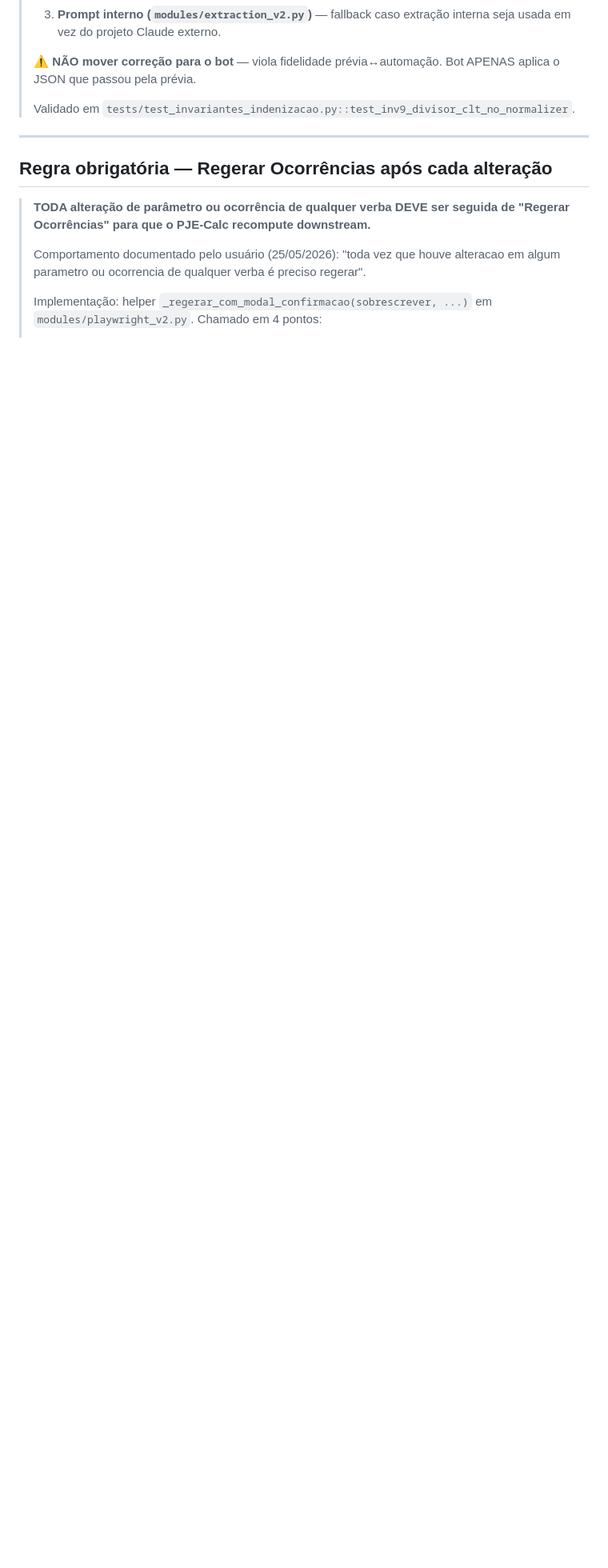
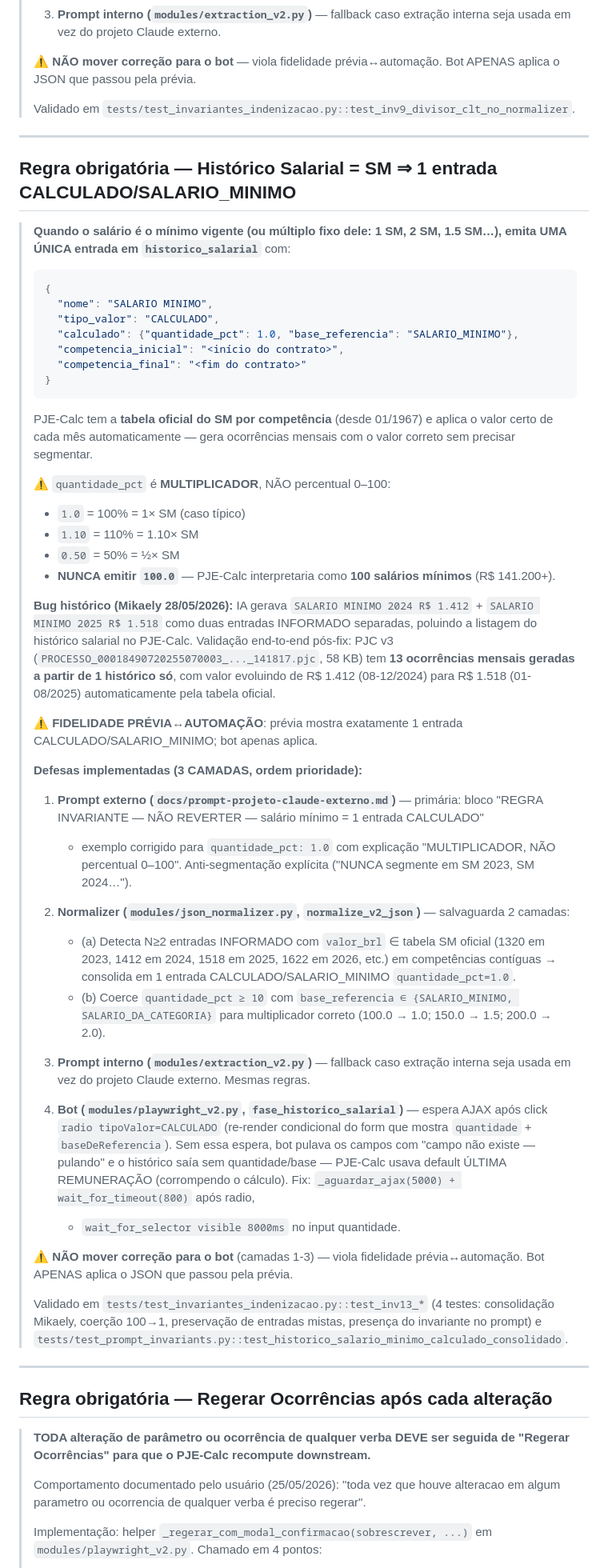
Before and after one commit to bragabarreto/pjecalc-agente, a Markdown page: CLAUDE.md, the part around the change. Shown at 80% size. GitHub-like rendering; blank space fills up the shorter version.

Commit message:
docs(claude.md): registra invariante histórico SM = 1 entrada CALCULADO/SALARIO_MINIMO
Mesmo padrão da seção "Divisor CLT": defesa em 3+1 camadas (prompt
externo, normalizer, prompt interno, bot). Documenta:

- Schema obrigatório: nome="SALARIO MINIMO", tipo_valor=CALCULADO,
  quantidade_pct=1.0, base_referencia=SALARIO_MINIMO, período total
- quantidade_pct é MULTIPLICADOR (1.0=100%, 1.10=110%), NÃO percentual 0-100.
  Aviso explícito contra "100.0" (PJE-Calc interpretaria como 100 SMs).
- Bug histórico (Mikaely 28/05/2026): 2 entradas separadas SM 2024/2025
- Validação end-to-end pós-fix: PJC v3 com 13 ocorrências mensais geradas
  a partir de 1 só histórico, valor evoluindo de R$ 1.412 para R$ 1.518
  pela tabela oficial do SM.
- Defesas:
  1. Prompt externo (primária)
  2. Normalizer (salvaguarda 2 camadas: consolidação + coerção 100→1)
  3. Prompt interno (fallback)
  4. Bot (aguardar AJAX após radio CALCULADO para form condicional)
- Validado em test_inv13_* (4 testes) + test_historico_salario_minimo_*

Co-Authored-By: Claude Opus 4.7 <noreply@anthropic.com>

````diff
--- a/CLAUDE.md
+++ b/CLAUDE.md
@@ -119,6 +119,78 @@ playwright_pjecalc.py (Automação)
 > Bot APENAS aplica o JSON que passou pela prévia.
 >
 > Validado em `tests/test_invariantes_indenizacao.py::test_inv9_divisor_clt_no_normalizer`.
+
+---
+
+## Regra obrigatória — Histórico Salarial = SM ⇒ 1 entrada CALCULADO/SALARIO_MINIMO
+
+> **Quando o salário é o mínimo vigente (ou múltiplo fixo dele: 1 SM, 2 SM, 1.5 SM…),
+> emita UMA ÚNICA entrada em `historico_salarial`** com:
+> ```json
+> {
+>   "nome": "SALARIO MINIMO",
+>   "tipo_valor": "CALCULADO",
+>   "calculado": {"quantidade_pct": 1.0, "base_referencia": "SALARIO_MINIMO"},
+>   "competencia_inicial": "<início do contrato>",
+>   "competencia_final": "<fim do contrato>"
+> }
+> ```
+> PJE-Calc tem a **tabela oficial do SM por competência** (desde 01/1967) e aplica
+> o valor certo de cada mês automaticamente — gera ocorrências mensais com o valor
+> correto sem precisar segmentar.
+>
+> ⚠️ `quantidade_pct` é **MULTIPLICADOR**, NÃO percentual 0–100:
+> - `1.0` = 100% = 1× SM (caso típico)
+> - `1.10` = 110% = 1.10× SM
+> - `0.50` = 50% = ½× SM
+> - **NUNCA emitir `100.0`** — PJE-Calc interpretaria como **100 salários mínimos**
+>   (R$ 141.200+).
+>
+> **Bug histórico (Mikaely 28/05/2026):** IA gerava `SALARIO MINIMO 2024 R$ 1.412` +
+> `SALARIO MINIMO 2025 R$ 1.518` como duas entradas INFORMADO separadas, poluindo
+> a listagem do histórico salarial no PJE-Calc. Validação end-to-end pós-fix:
+> PJC v3 (`PROCESSO_00018490720255070003_..._141817.pjc`, 58 KB) tem **13 ocorrências
+> mensais geradas a partir de 1 histórico só**, com valor evoluindo de R$ 1.412
+> (08-12/2024) para R$ 1.518 (01-08/2025) automaticamente pela tabela oficial.
+>
+> ⚠️ **FIDELIDADE PRÉVIA↔AUTOMAÇÃO**: prévia mostra exatamente 1 entrada
+> CALCULADO/SALARIO_MINIMO; bot apenas aplica.
+>
+> **Defesas implementadas (3 CAMADAS, ordem prioridade):**
+>
+> 1. **Prompt externo (`docs/prompt-projeto-claude-externo.md`)** — primária:
+>    bloco "REGRA INVARIANTE — NÃO REVERTER — salário mínimo = 1 entrada CALCULADO"
+>    + exemplo corrigido para `quantidade_pct: 1.0` com explicação "MULTIPLICADOR,
+>    NÃO percentual 0–100". Anti-segmentação explícita ("NUNCA segmente em SM
+>    2023, SM 2024…").
+>
+> 2. **Normalizer (`modules/json_normalizer.py`, `normalize_v2_json`)** —
+>    salvaguarda 2 camadas:
+>    - (a) Detecta N≥2 entradas INFORMADO com `valor_brl` ∈ tabela SM oficial
+>      (1320 em 2023, 1412 em 2024, 1518 em 2025, 1622 em 2026, etc.) em
+>      competências contíguas → consolida em 1 entrada CALCULADO/SALARIO_MINIMO
+>      `quantidade_pct=1.0`.
+>    - (b) Coerce `quantidade_pct ≥ 10` com `base_referencia ∈ {SALARIO_MINIMO,
+>      SALARIO_DA_CATEGORIA}` para multiplicador correto (100.0 → 1.0;
+>      150.0 → 1.5; 200.0 → 2.0).
+>
+> 3. **Prompt interno (`modules/extraction_v2.py`)** — fallback caso extração
+>    interna seja usada em vez do projeto Claude externo. Mesmas regras.
+>
+> 4. **Bot (`modules/playwright_v2.py`, `fase_historico_salarial`)** — espera
+>    AJAX após click `radio tipoValor=CALCULADO` (re-render condicional do form
+>    que mostra `quantidade` + `baseDeReferencia`). Sem essa espera, bot pulava
+>    os campos com "campo não existe — pulando" e o histórico saía sem
+>    quantidade/base — PJE-Calc usava default ÚLTIMA REMUNERAÇÃO (corrompendo
+>    o cálculo). Fix: `_aguardar_ajax(5000) + wait_for_timeout(800)` após radio,
+>    + `wait_for_selector visible 8000ms` no input quantidade.
+>
+> ⚠️ **NÃO mover correção para o bot** (camadas 1-3) — viola fidelidade
+> prévia↔automação. Bot APENAS aplica o JSON que passou pela prévia.
+>
+> Validado em `tests/test_invariantes_indenizacao.py::test_inv13_*` (4 testes:
+> consolidação Mikaely, coerção 100→1, preservação de entradas mistas,
+> presença do invariante no prompt) e `tests/test_prompt_invariants.py::test_historico_salario_minimo_calculado_consolidado`.
 
 ---
 
````
